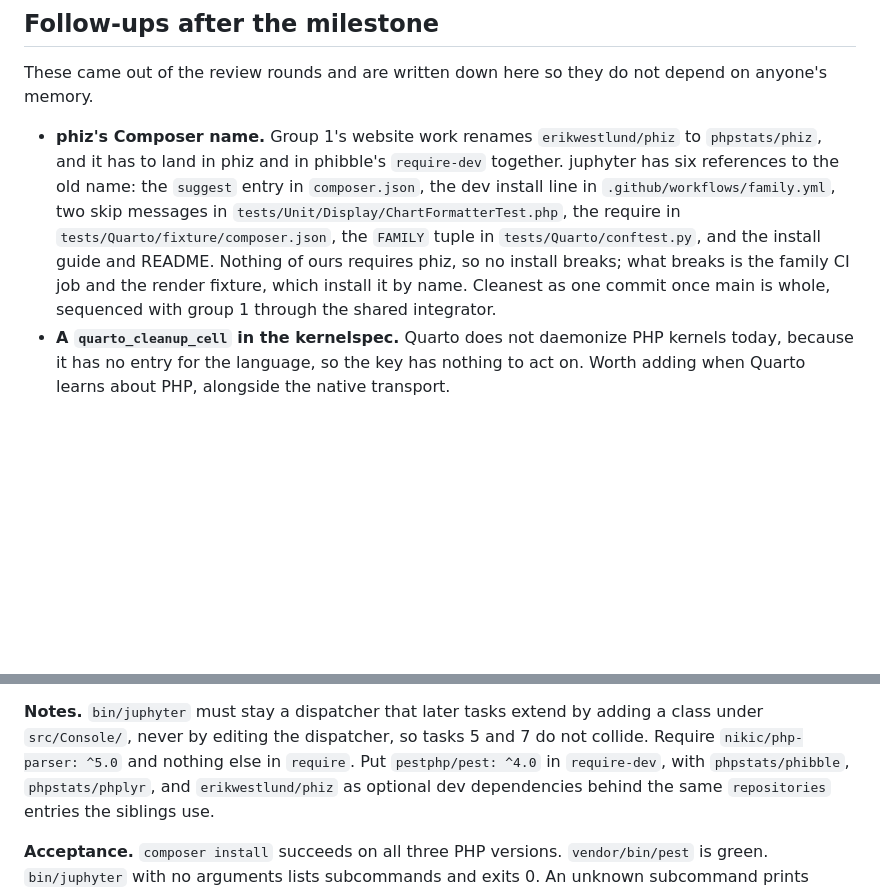
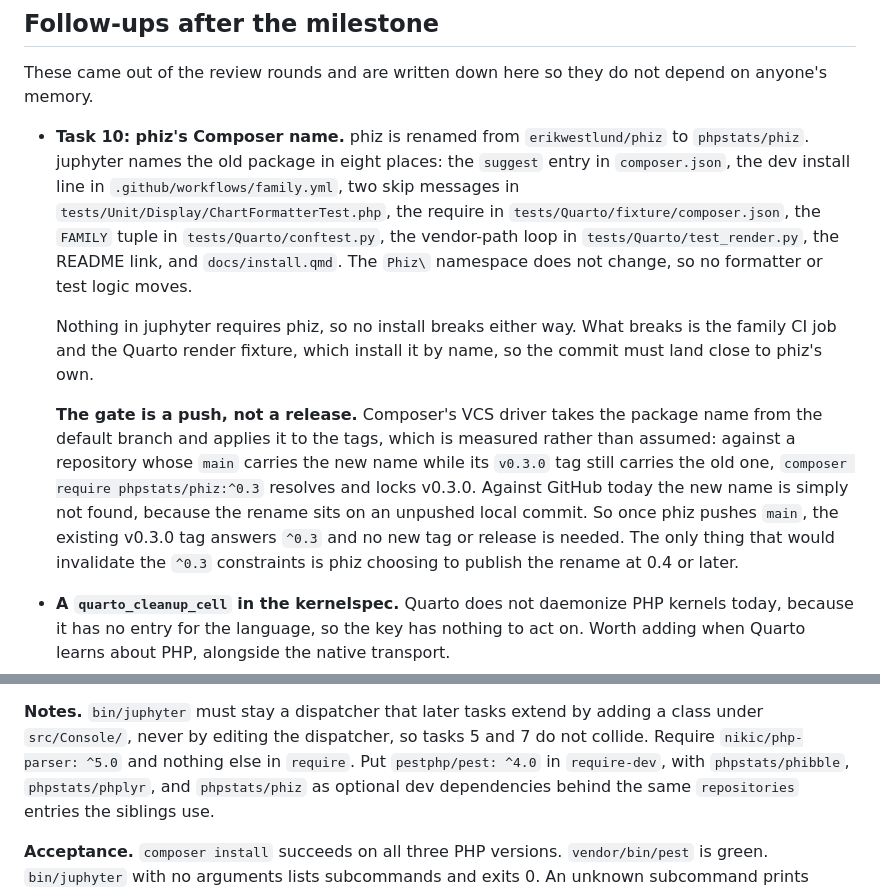
Before and after one commit to phpstats/juphyter, a Markdown page: docs/work/2026-10-19-juphyter-plan.md, 2 parts joined by grey strips. Rendered like a GitHub page; blank space fills up the shorter version.

Commit message:
docs: record task 10, the phiz rename, and what actually gates it

```diff
--- a/docs/work/2026-10-19-juphyter-plan.md
+++ b/docs/work/2026-10-19-juphyter-plan.md
@@ -486,16 +486,29 @@ nightly.
 These came out of the review rounds and are written down here so they do not
 depend on anyone's memory.
 
-- **phiz's Composer name.** Group 1's website work renames `erikwestlund/phiz`
-  to `phpstats/phiz`, and it has to land in phiz and in phibble's `require-dev`
-  together. juphyter has six references to the old name: the `suggest` entry in
-  `composer.json`, the dev install line in `.github/workflows/family.yml`, two
-  skip messages in `tests/Unit/Display/ChartFormatterTest.php`, the require in
+- **Task 10: phiz's Composer name.** phiz is renamed from
+  `erikwestlund/phiz` to `phpstats/phiz`. juphyter names the old package in
+  eight places: the `suggest` entry in `composer.json`, the dev install line in
+  `.github/workflows/family.yml`, two skip messages in
+  `tests/Unit/Display/ChartFormatterTest.php`, the require in
   `tests/Quarto/fixture/composer.json`, the `FAMILY` tuple in
-  `tests/Quarto/conftest.py`, and the install guide and README. Nothing of ours
-  requires phiz, so no install breaks; what breaks is the family CI job and the
-  render fixture, which install it by name. Cleanest as one commit once main is
-  whole, sequenced with group 1 through the shared integrator.
+  `tests/Quarto/conftest.py`, the vendor-path loop in
+  `tests/Quarto/test_render.py`, the README link, and `docs/install.qmd`. The
+  `Phiz\` namespace does not change, so no formatter or test logic moves.
+
+  Nothing in juphyter requires phiz, so no install breaks either way. What
+  breaks is the family CI job and the Quarto render fixture, which install it by
+  name, so the commit must land close to phiz's own.
+
+  **The gate is a push, not a release.** Composer's VCS driver takes the package
+  name from the default branch and applies it to the tags, which is measured
+  rather than assumed: against a repository whose `main` carries the new name
+  while its `v0.3.0` tag still carries the old one, `composer require
+  phpstats/phiz:^0.3` resolves and locks v0.3.0. Against GitHub today the new
+  name is simply not found, because the rename sits on an unpushed local commit.
+  So once phiz pushes `main`, the existing v0.3.0 tag answers `^0.3` and no new
+  tag or release is needed. The only thing that would invalidate the `^0.3`
+  constraints is phiz choosing to publish the rename at 0.4 or later.
 - **A `quarto_cleanup_cell` in the kernelspec.** Quarto does not daemonize PHP
   kernels today, because it has no entry for the language, so the key has
   nothing to act on. Worth adding when Quarto learns about PHP, alongside the
@@ -527,7 +540,7 @@ classes by name, and a CI workflow.
 adding a class under `src/Console/`, never by editing the dispatcher, so tasks
 5 and 7 do not collide. Require `nikic/php-parser: ^5.0` and nothing else in
 `require`. Put `pestphp/pest: ^4.0` in `require-dev`, with `phpstats/phibble`,
-`phpstats/phplyr`, and `erikwestlund/phiz` as optional dev dependencies behind
+`phpstats/phplyr`, and `phpstats/phiz` as optional dev dependencies behind
 the same `repositories` entries the siblings use.
 
 **Acceptance.** `composer install` succeeds on all three PHP versions.
```
